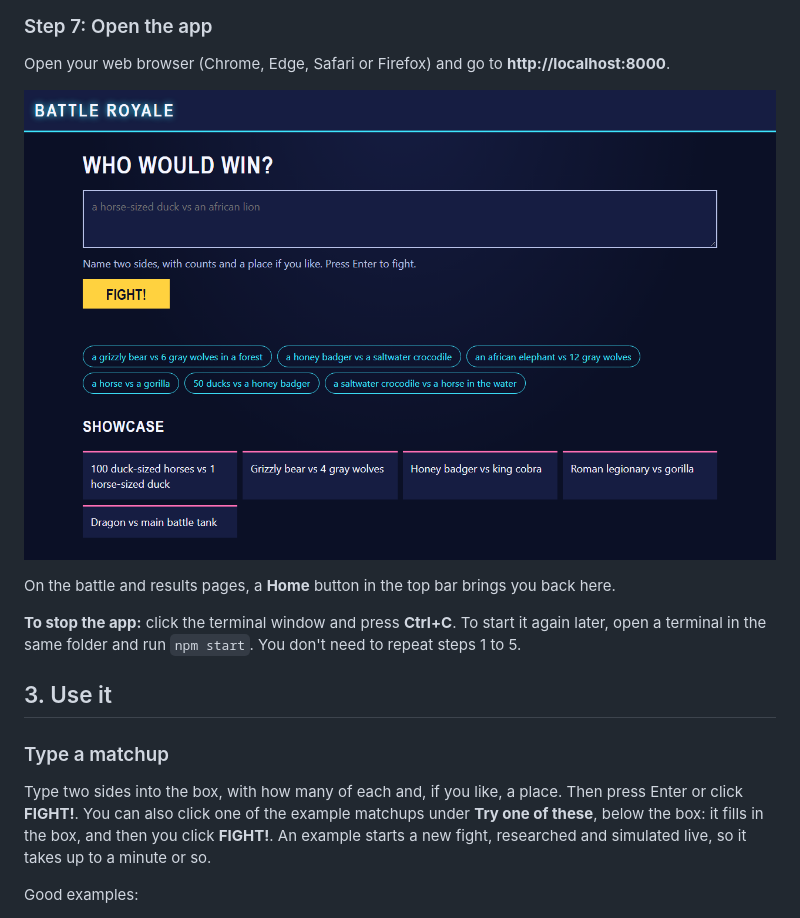
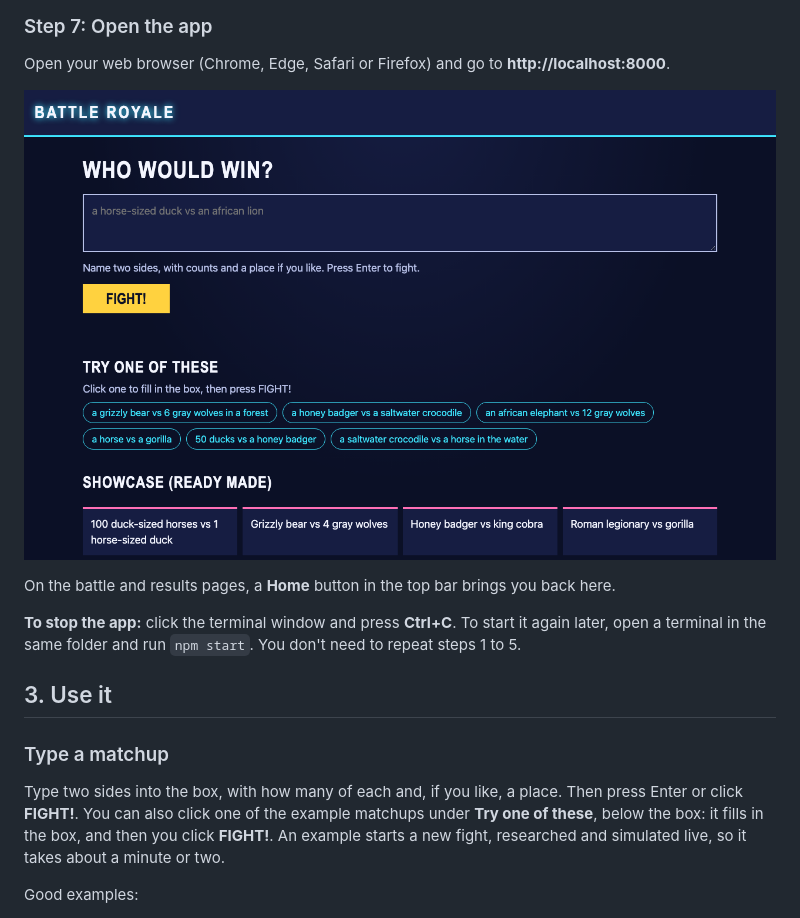
Before and after one commit to mlip3191/battleRoyale, a Markdown page: docs/user-guide.md, the part around the change. Rendered like a GitHub page; pictures changed too: docs/images/user-guide/05-home.png.

```diff
--- a/docs/user-guide.md
+++ b/docs/user-guide.md
@@ -135,7 +135,7 @@ On the battle and results pages, a **Home** button in the top bar brings you bac
 
 ### Type a matchup
 
-Type two sides into the box, with how many of each and, if you like, a place. Then press Enter or click **FIGHT!**. You can also click one of the example matchups under **Try one of these**, below the box: it fills in the box, and then you click **FIGHT!**. An example starts a new fight, researched and simulated live, so it takes up to a minute or so.
+Type two sides into the box, with how many of each and, if you like, a place. Then press Enter or click **FIGHT!**. You can also click one of the example matchups under **Try one of these**, below the box: it fills in the box, and then you click **FIGHT!**. An example starts a new fight, researched and simulated live, so it takes about a minute or two.
 
 Good examples:
 
```
Also changed, not shown: 1 other file.
